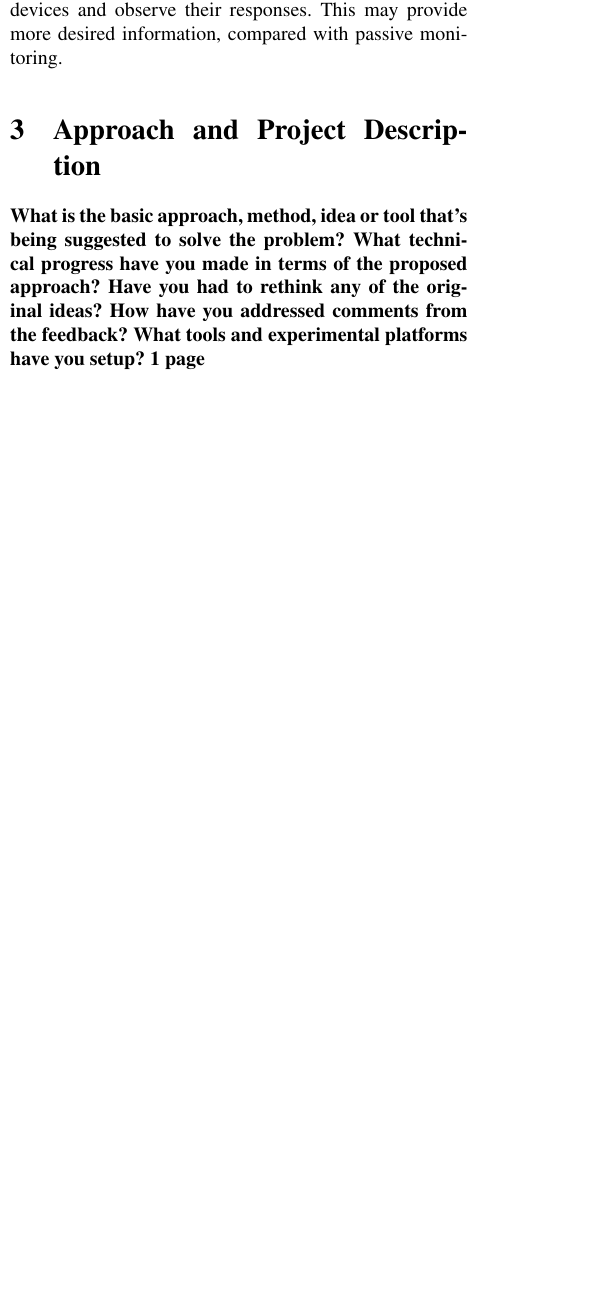
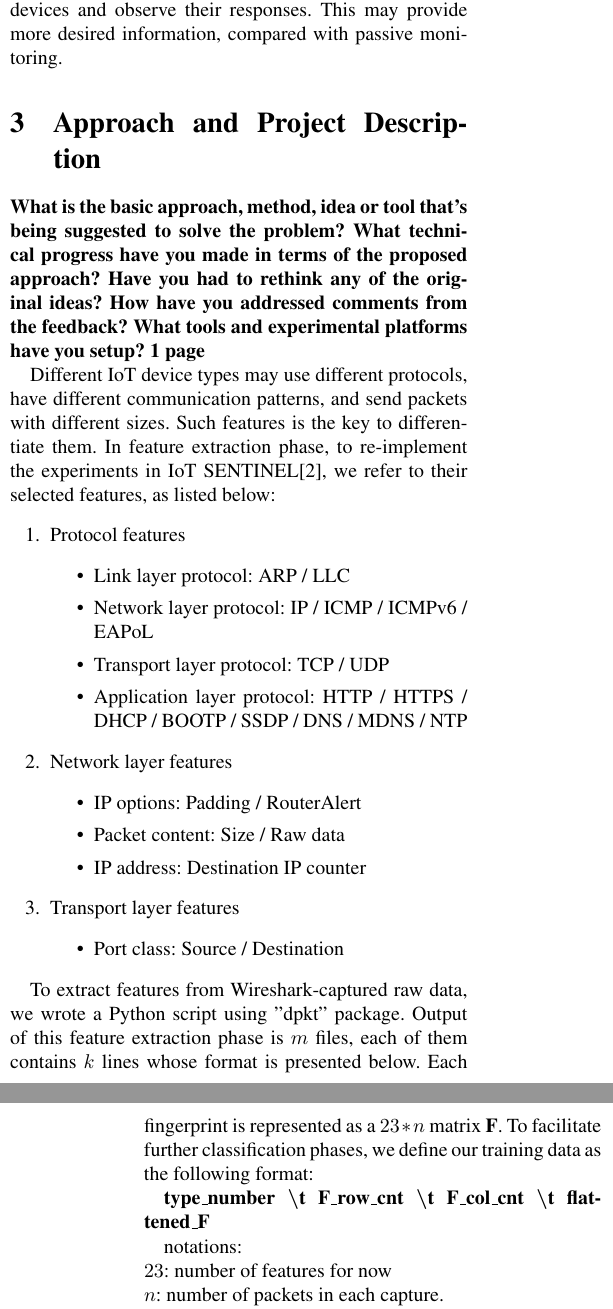
Before and after one commit to RongzhiWan/18731project, a LaTeX paper (files/milestone.tex): part of one column of page 2 of 3 before the commit and two parts of the columns of pages 2 and 3 of 4 after it, the two joined at a grey line, cut so that both start at the same text, the shorter picture padded with empty space. Compiled offline with pdfLaTeX.

Commit message:
updated milestone report

```diff
--- a/files/milestone.tex
+++ b/files/milestone.tex
@@ -112,3 +112,32 @@ Have you had to rethink any of the original ideas?
 How have you addressed comments from the feedback?
 What tools and experimental platforms have you setup? 1 page}
 
+Different IoT device types may use different protocols, have different communication patterns, and send packets with different sizes. Such features is the key to differentiate them. In feature extraction phase, to re-implement the experiments in IoT SENTINEL[2], we refer to their selected features, as listed below:
+\begin{enumerate}
+  \item Protocol features
+  \begin{itemize}
+  \item Link layer protocol: ARP / LLC
+  \item Network layer protocol: IP / ICMP / ICMPv6 / EAPoL
+  \item Transport layer protocol: TCP / UDP
+  \item Application layer protocol: HTTP / HTTPS / DHCP / BOOTP / SSDP / DNS / MDNS / NTP
+  \end{itemize}
+  \item Network layer features
+  \begin{itemize}
+  \item IP options: Padding / RouterAlert
+  \item Packet content:  Size / Raw data
+  \item IP address: Destination IP counter
+  \end{itemize}
+  \item Transport layer features
+  \begin{itemize}
+  \item Port class: Source / Destination
+  \end{itemize}
+\end{enumerate}
+
+To extract features from Wireshark-captured raw data, we wrote a Python script using "dpkt" package. Output of this feature extraction phase is $m$ files, each of them contains $k$ lines whose format is presented below. Each fingerprint is represented as a $23*n$ matrix {\bf F}. To facilitate further classification phases, we define our training data as the following format:
+
+{\bf type\_number \textbackslash t F\_row\_cnt \textbackslash t F\_col\_cnt \textbackslash t flattened\_F}
+
+notations:
+\newline $23$: number of features for now
+\newline $n$: number of packets in each capture.
+\newline $m$: number of devices
@@ -123 +157,5 @@ We also successfully generated device fingerprints from captured raw traffic, an
 
+According to the reference data, there are 32 devices including various types such as camera, switch, and sensor. Since some devices share the same type, these total 32 devices fall into 27 types. To obtain adequate data, for each of those devices, there are multiple captures. Therefore, we have generated 32 files, each of which contains multiple fingerprints corresponding to each capture.
+
+Our project repository, including captured data, cleaned data and implementation code can be found here:
+\url{https://github.com/RongzhiWan/18731project}
```
Also changed, not shown: files/milestone.tex (12 more changed lines).
